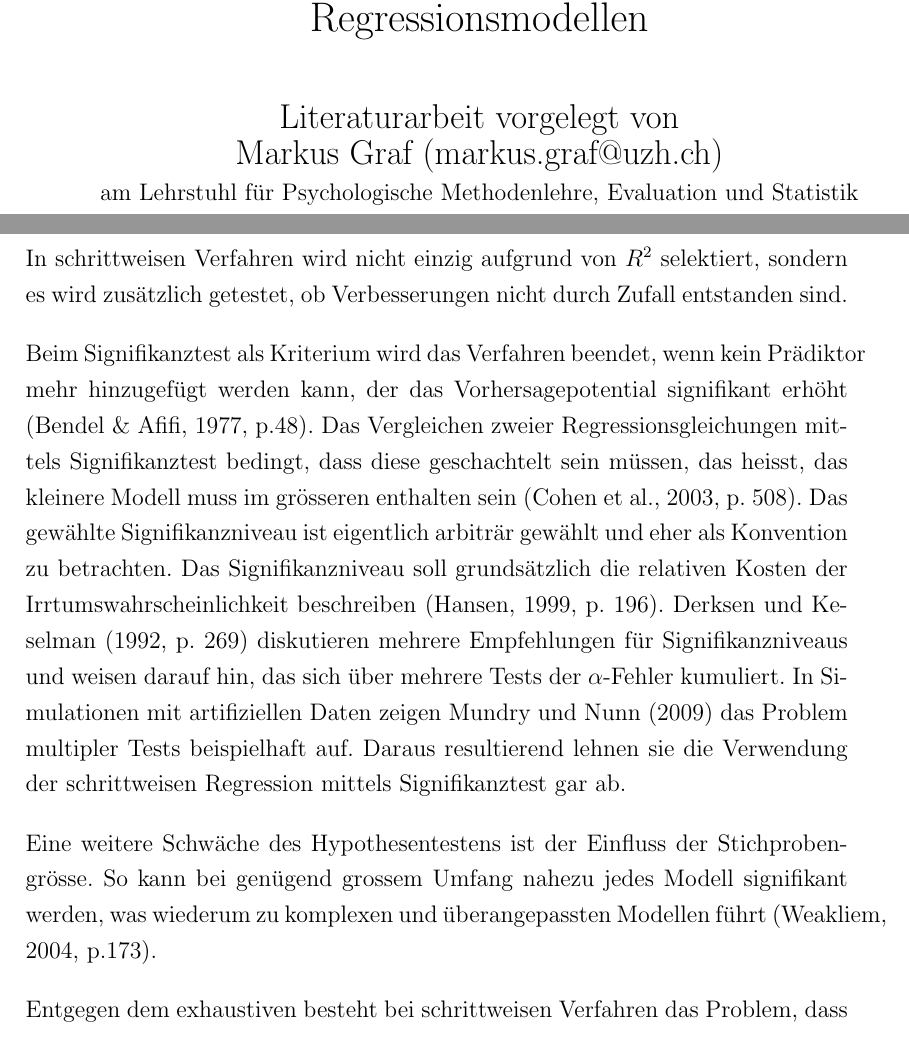
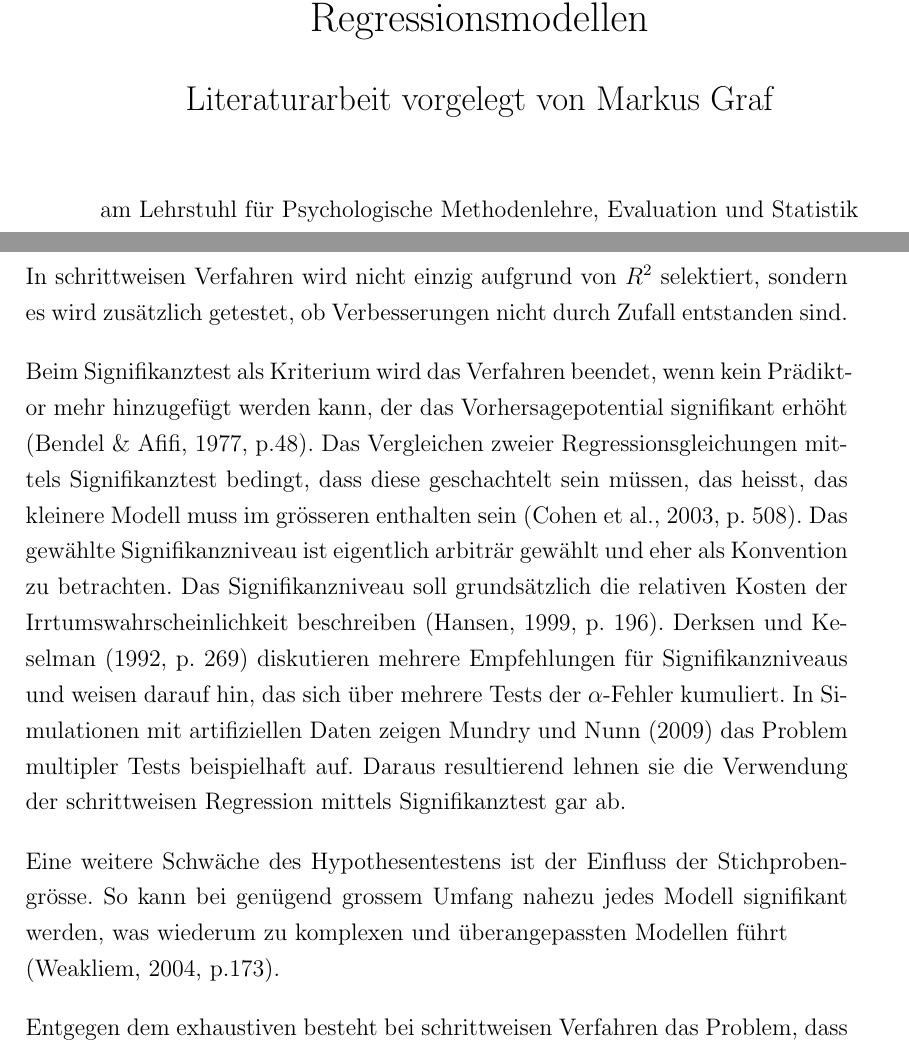
Before and after one commit to gurix/crystal-ball, a LaTeX paper (main.tex, which reads model_selection.tex): two parts of pages 1 and 10 of 25, joined at a grey line, cut so that both start at the same text. Compiled offline with pdfLaTeX.

Commit message:
redesign title page

```diff
--- a/main.tex
+++ b/main.tex
@@ -38,10 +38,10 @@
 
 \title{Automatische Verfahren zur Prädiktorauswahl in Regressionsmodellen}
 \shorttitle{Prädiktorauswahl in Regressionsmodellen}
-\author{Literaturarbeit vorgelegt von \\ Markus Graf (markus.graf@uzh.ch)}
+\author{Literaturarbeit vorgelegt von Markus Graf}
 \date{25. Juni 2013}
 
-\affiliation{am Lehrstuhl für Psychologische Methodenlehre, Evaluation und Statistik \\ des Psychologischen Institut der Universität Zürich \\ ~ \\  Betreut durch Dr. Christina Werner \\ ~ \\ 25.Juni 2013}
+\affiliation{~ \\ ~ \\ am Lehrstuhl für Psychologische Methodenlehre, Evaluation und Statistik \\ des Psychologischen Institut der Universität Zürich \\ ~ \\  Betreut durch Dr. Christina Werner \\ ~ \\ 25.Juni 2013}
 \maketitle
 \\
 \\
--- a/model_selection.tex
+++ b/model_selection.tex
@@ -67,13 +67,13 @@ Das Bestimmtheitsmass steigt mit der Anzahl der Prädiktoren $p$, insbesondere b
 
 In schrittweisen Verfahren wird nicht einzig aufgrund von $R^2$ selektiert, sondern es wird zusätzlich getestet, ob Verbesserungen nicht durch Zufall entstanden sind.
 
-Beim Signifikanztest als Kriterium wird das Verfahren beendet, wenn kein Prädiktor mehr hinzugefügt werden kann, der das Vorhersagepotential signifikant erhöht \cite[p.48]{bendel1977comparison}.
+Beim Signifikanztest als Kriterium wird das Verfahren beendet, wenn kein Prädikt- or mehr hinzugefügt werden kann, der das Vorhersagepotential signifikant erhöht \cite[p.48]{bendel1977comparison}.
 Das Vergleichen zweier Regressionsgleichungen mittels Signifikanztest bedingt, dass diese geschachtelt sein müssen, das heisst, das kleinere Modell muss im grösseren enthalten sein \cite[p. 508]{jacob2003applied}.
 Das gewählte Signifikanzniveau ist eigentlich arbiträr gewählt und eher als Konvention zu betrachten. Das Signifikanzniveau soll grundsätzlich die relativen Kosten der Irrtumswahrscheinlichkeit beschreiben \cite[p. 196]{hansen1999discussion}. \citeA[p. 269]{derksen2011backward} diskutieren mehrere Empfehlungen für Signifikanzniveaus und weisen darauf hin, das sich über mehrere Tests der $\alpha$-Fehler kumuliert.
 In  Simulationen mit artifiziellen Daten zeigen \citeA{mundry2009stepwise} das  Problem multipler Tests beispielhaft auf.
 Daraus resultierend lehnen sie die Verwendung der schrittweisen Regression mittels Signifikanztest gar ab.
 
-Eine weitere Schwäche des Hypothesentestens ist der Einfluss der Stichprobengrösse. So kann bei genügend grossem Umfang nahezu jedes Modell  signifikant werden, was wiederum zu komplexen und überangepassten Modellen führt \cite[p.173]{weakliem2004introduction}.
+Eine weitere Schwäche des Hypothesentestens ist der Einfluss der Stichprobengrösse. So kann bei genügend grossem Umfang nahezu jedes Modell  signifikant werden, was wiederum zu komplexen und überangepassten Modellen führt\\ \cite[p.173]{weakliem2004introduction}.
 
 Entgegen dem exhaustiven besteht bei schrittweisen Verfahren das Problem, dass unter Umständen nicht das optimale Modell gefunden wird.
 \citeA[p. 462]{bortz2011} bezeichnen diese Verfahren eher als explorativ, da die Nützlichkeits- unterschiede, die oft nur geringe statistische Bedeutung haben, das Modell bestimmen.
```
Also changed, not shown: main.pdf, main.tex (3 more changed lines).
